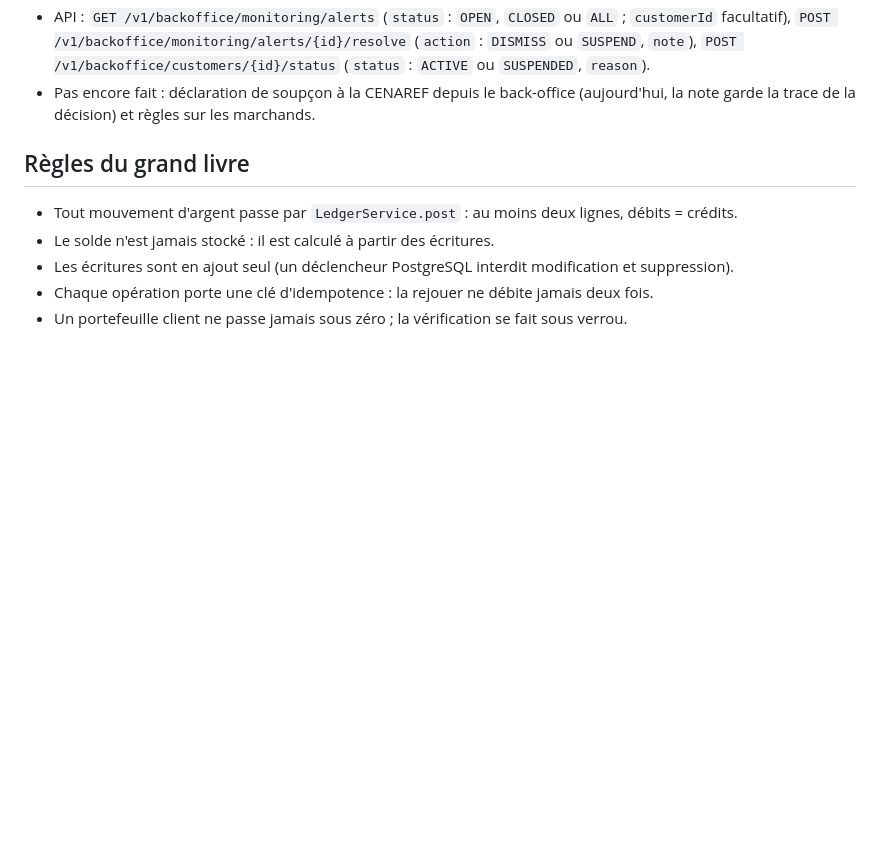
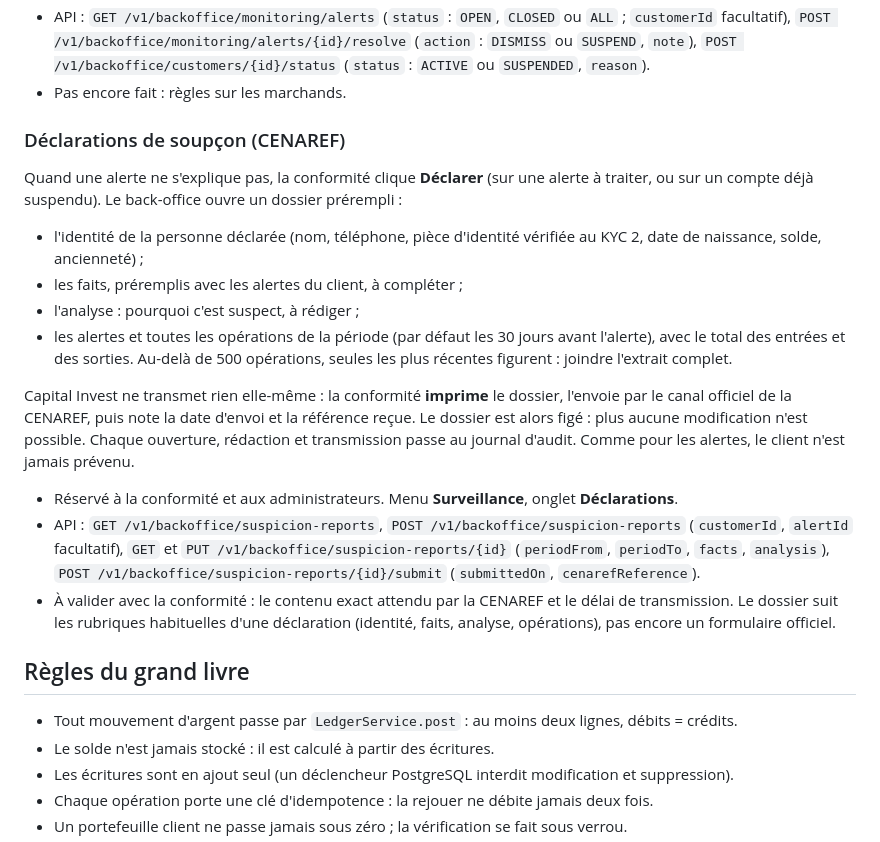
Before and after one commit to Dieuvain/capital-invest-platform, a Markdown page: README.md, the part around the change. GitHub-like rendering; blank space fills up the shorter version.

```diff
--- a/README.md
+++ b/README.md
@@ -247,7 +247,22 @@ Après chaque mouvement d'argent, le serveur regarde le comportement récent des
 - Le contrôle tourne après la fin de l'opération, dans sa propre transaction : une erreur de surveillance ne bloque jamais l'argent.
 - Seuils PROVISOIRES dans `capital-invest.monitoring` (`application.yml`) : à valider par la conformité, puis à ajuster avec les premiers mois d'activité réelle.
 - API : `GET /v1/backoffice/monitoring/alerts` (`status` : `OPEN`, `CLOSED` ou `ALL` ; `customerId` facultatif), `POST /v1/backoffice/monitoring/alerts/{id}/resolve` (`action` : `DISMISS` ou `SUSPEND`, `note`), `POST /v1/backoffice/customers/{id}/status` (`status` : `ACTIVE` ou `SUSPENDED`, `reason`).
-- Pas encore fait : déclaration de soupçon à la CENAREF depuis le back-office (aujourd'hui, la note garde la trace de la décision) et règles sur les marchands.
+- Pas encore fait : règles sur les marchands.
+
+### Déclarations de soupçon (CENAREF)
+
+Quand une alerte ne s'explique pas, la conformité clique **Déclarer** (sur une alerte à traiter, ou sur un compte déjà suspendu). Le back-office ouvre un dossier prérempli :
+
+- l'identité de la personne déclarée (nom, téléphone, pièce d'identité vérifiée au KYC 2, date de naissance, solde, ancienneté) ;
+- les faits, préremplis avec les alertes du client, à compléter ;
+- l'analyse : pourquoi c'est suspect, à rédiger ;
+- les alertes et toutes les opérations de la période (par défaut les 30 jours avant l'alerte), avec le total des entrées et des sorties. Au-delà de 500 opérations, seules les plus récentes figurent : joindre l'extrait complet.
+
+Capital Invest ne transmet rien elle-même : la conformité **imprime** le dossier, l'envoie par le canal officiel de la CENAREF, puis note la date d'envoi et la référence reçue. Le dossier est alors figé : plus aucune modification n'est possible. Chaque ouverture, rédaction et transmission passe au journal d'audit. Comme pour les alertes, le client n'est jamais prévenu.
+
+- Réservé à la conformité et aux administrateurs. Menu **Surveillance**, onglet **Déclarations**.
+- API : `GET /v1/backoffice/suspicion-reports`, `POST /v1/backoffice/suspicion-reports` (`customerId`, `alertId` facultatif), `GET` et `PUT /v1/backoffice/suspicion-reports/{id}` (`periodFrom`, `periodTo`, `facts`, `analysis`), `POST /v1/backoffice/suspicion-reports/{id}/submit` (`submittedOn`, `cenarefReference`).
+- À valider avec la conformité : le contenu exact attendu par la CENAREF et le délai de transmission. Le dossier suit les rubriques habituelles d'une déclaration (identité, faits, analyse, opérations), pas encore un formulaire officiel.
 
 ## Règles du grand livre
 
```
Also changed, not shown: docs/captures-backoffice/12-declaration-soupcon.png (added), docs/captures-backoffice/12b-declaration-soupcon-sombre.png (added), docs/captures-backoffice/12c-declaration-soupcon-mobile.png (added), docs/captures-backoffice/12d-declaration-transmise.png (added), docs/captures-backoffice/12e-declarations.png (added), 13 other files.
